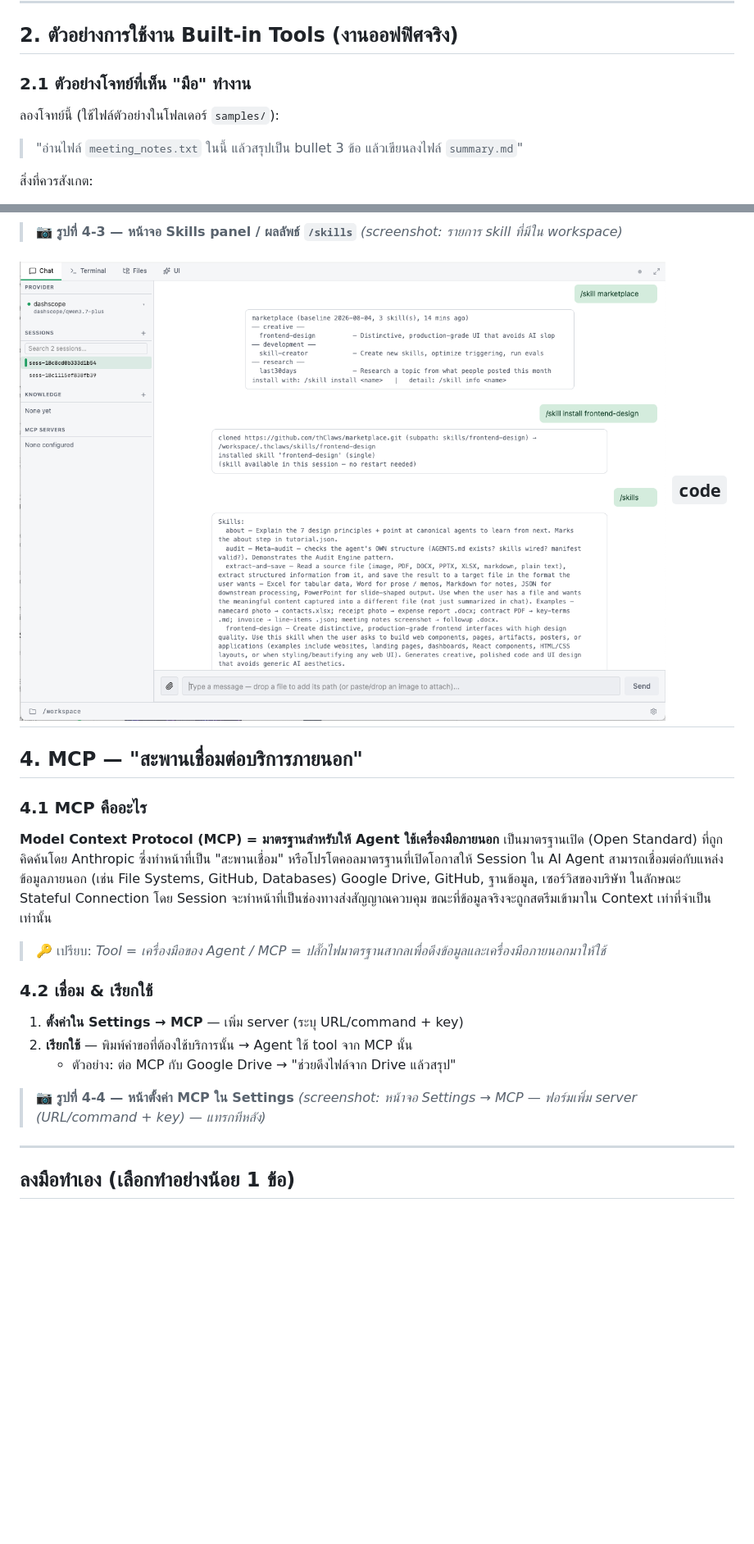
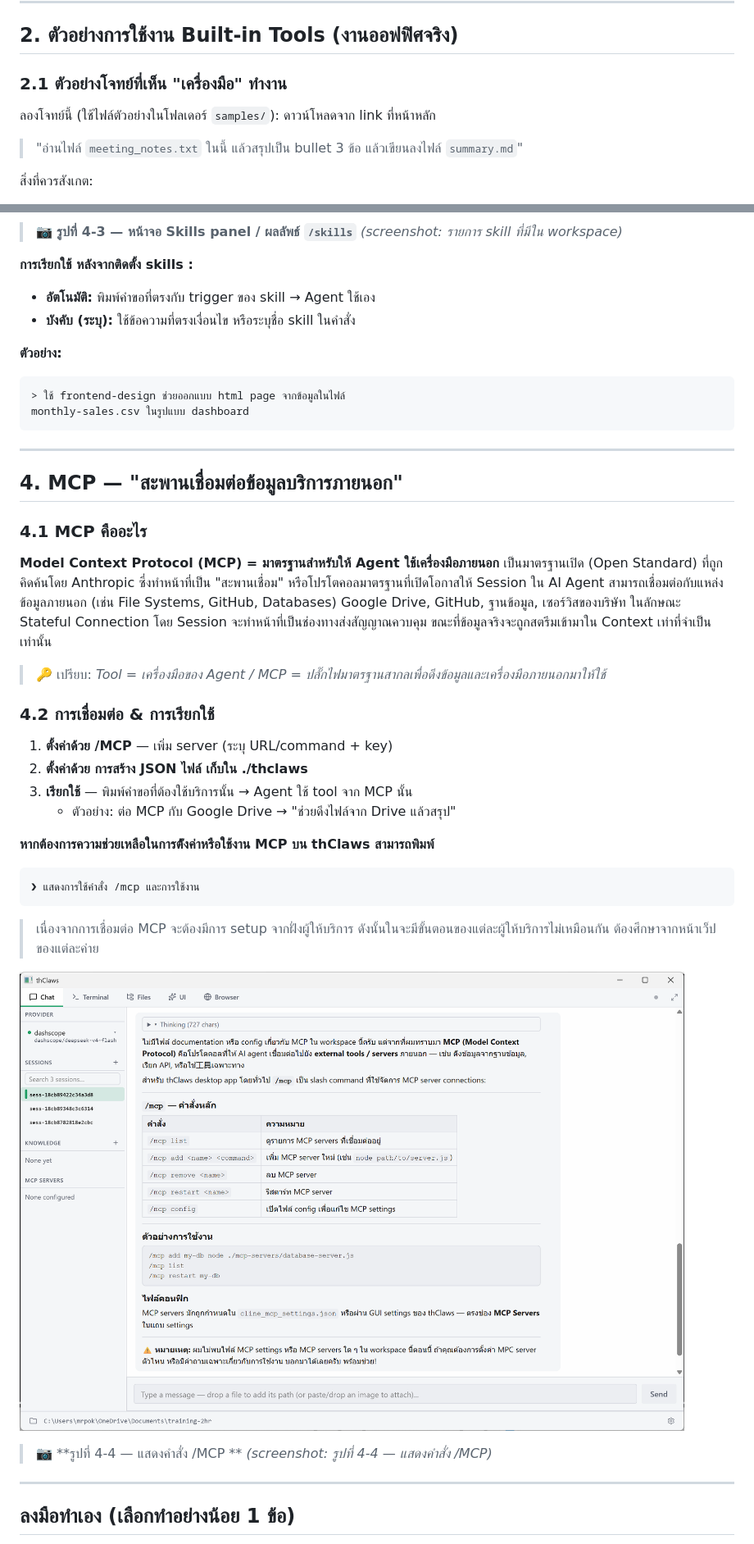
Before and after one commit to pok29dev/pok29dev.github.io, a Markdown page: thclaws-2hr-course/chapter-04-tools-skills-mcp.md, 2 parts joined by grey strips. Shown at 82% size. Rendered like a GitHub page; pictures changed too: thclaws-2hr-course/screenshots/ss-4-4.png (added); blank space fills up the shorter version.

````diff
--- a/thclaws-2hr-course/chapter-04-tools-skills-mcp.md
+++ b/thclaws-2hr-course/chapter-04-tools-skills-mcp.md
@@ -53,9 +53,10 @@ thClaws มี **built-in tools 75+ tools** ครอบคลุมการท
 
 ## 2. ตัวอย่างการใช้งาน Built-in Tools (งานออฟฟิศจริง)
 
-### 2.1 ตัวอย่างโจทย์ที่เห็น "มือ" ทำงาน
+### 2.1 ตัวอย่างโจทย์ที่เห็น "เครื่องมือ" ทำงาน
 
-ลองโจทย์นี้ (ใช้ไฟล์ตัวอย่างในโฟลเดอร์ `samples/`):
+ลองโจทย์นี้ (ใช้ไฟล์ตัวอย่างในโฟลเดอร์ `samples/`): ดาวน์โหลดจาก link ที่หน้าหลัก
+
 > "อ่านไฟล์ `meeting_notes.txt` ในนี้ แล้วสรุปเป็น bullet 3 ข้อ แล้วเขียนลงไฟล์ `summary.md`"
 
 สิ่งที่ควรสังเกต:
@@ -137,11 +136,19 @@ output_cafe_2025_products-price-sheet-th.csv สำหรับแนะนำ
 
 > 📷 **รูปที่ 4-3 — หน้าจอ Skills panel / ผลลัพธ์ `/skills`** *(screenshot: รายการ skill ที่มีใน workspace)*
 
-![รูปที่ 4-3 — รายการ skill ที่มีอยู่ใน workspace"](screenshots/ss-4-3-1.png)
-`code`
+**การเรียกใช้ หลังจากติดตั้ง skills :**
+- **อัตโนมัติ:** พิมพ์คำขอที่ตรงกับ trigger ของ skill → Agent ใช้เอง
+- **บังคับ (ระบุ):** ใช้ข้อความที่ตรงเงื่อนไข หรือระบุชื่อ skill ในคำสั่ง
+
+**ตัวอย่าง:**
+```
+> ใช้ frontend-design ช่วยออกแบบ html page จากข้อมูลในไฟล์
+monthly-sales.csv ในรูปแบบ dashboard
+```
+
 ---
 
-## 4. MCP — "สะพานเชื่อมต่อบริการภายนอก"
+## 4. MCP — "สะพานเชื่อมต่อข้อมูลบริการภายนอก"
 
 ### 4.1 MCP คืออะไร
 
@@ -149,13 +156,23 @@ output_cafe_2025_products-price-sheet-th.csv สำหรับแนะนำ
 
 > 🔑 เปรียบ: *Tool = เครื่องมือของ Agent / MCP = ปลั๊กไฟมาตรฐานสากลเพื่อดึงข้อมูลและเครื่องมือภายนอกมาให้ใช้*
 
-### 4.2 เชื่อม & เรียกใช้
+### 4.2 การเชื่อมต่อ & การเรียกใช้
 
-1. **ตั้งค่าใน Settings → MCP** — เพิ่ม server (ระบุ URL/command + key)
-2. **เรียกใช้** — พิมพ์คำขอที่ต้องใช้บริการนั้น → Agent ใช้ tool จาก MCP นั้น
+1. **ตั้งค่าด้วย /MCP** — เพิ่ม server (ระบุ URL/command + key)
+2. **ตั้งค่าด้วย การสร้าง JSON ไฟล์ เก็บใน ./thclaws**
+3. **เรียกใช้** — พิมพ์คำขอที่ต้องใช้บริการนั้น → Agent ใช้ tool จาก MCP นั้น
    - ตัวอย่าง: ต่อ MCP กับ Google Drive → "ช่วยดึงไฟล์จาก Drive แล้วสรุป"
 
-> 📷 **รูปที่ 4-4 — หน้าตั้งค่า MCP ใน Settings** *(screenshot: หน้าจอ Settings → MCP — ฟอร์มเพิ่ม server (URL/command + key) — แทรกทีหลัง)*
+**หากต้องการความช่วยเหลือในการต้ังค่าหรือใช้งาน MCP บน thClaws สามารถพิมพ์**
+
+```
+❯ แสดงการใช้คำสั่ง /mcp และการใช้งาน
+```
+
+> เนื่องจากการเชื่อมต่อ MCP จะต้องมีการ setup จากฝั่งผู้ให้บริการ ดังนั้นในจะมีขั้นตอนของแต่ละผู้ให้บริการไม่เหมือนกัน ต้องศึกษาจากหน้าเว็ปของแต่ละค่าย
+
+![ปที่ 4-4 — แสดงคำสั่ง /MCP"](screenshots/ss-4-4.png)
+> 📷 **รูปที่ 4-4 — แสดงคำสั่ง /MCP ** *(screenshot: รูปที่ 4-4 — แสดงคำสั่ง /MCP)*
 
 ---
 
````
Also changed, not shown: other parts of thclaws-2hr-course/chapter-04-tools-skills-mcp.md (+17 -19 lines), thclaws-2hr-course/chapter-02-ติดตั้ง-และ-ตั้งค่า.md (+24 -24 lines), thclaws-2hr-course/chapter-03-เริ่มใช้งาน-จริง.md (+12 -10 lines), thclaws-2hr-course/screenshots/ss-2-5.png.
